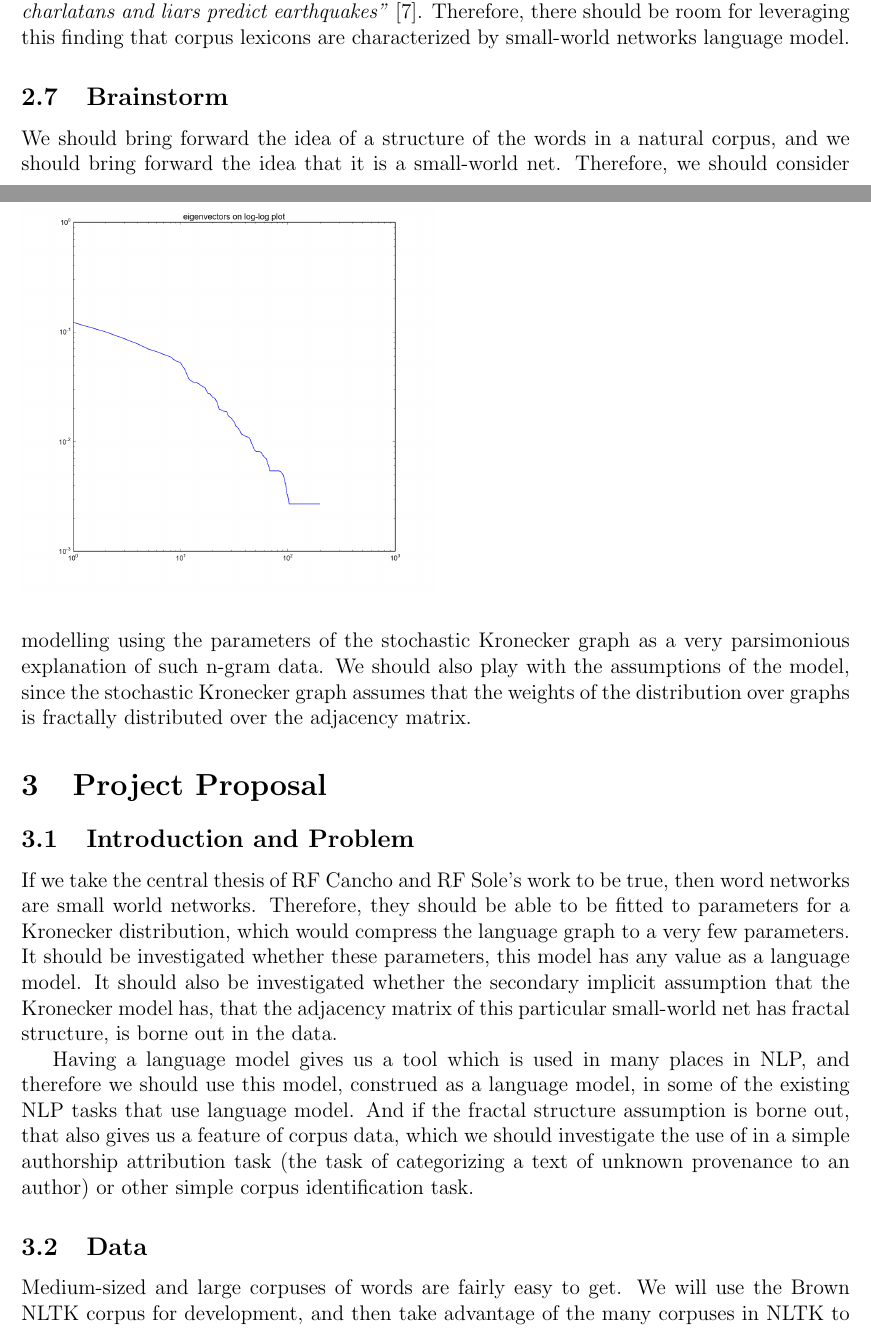
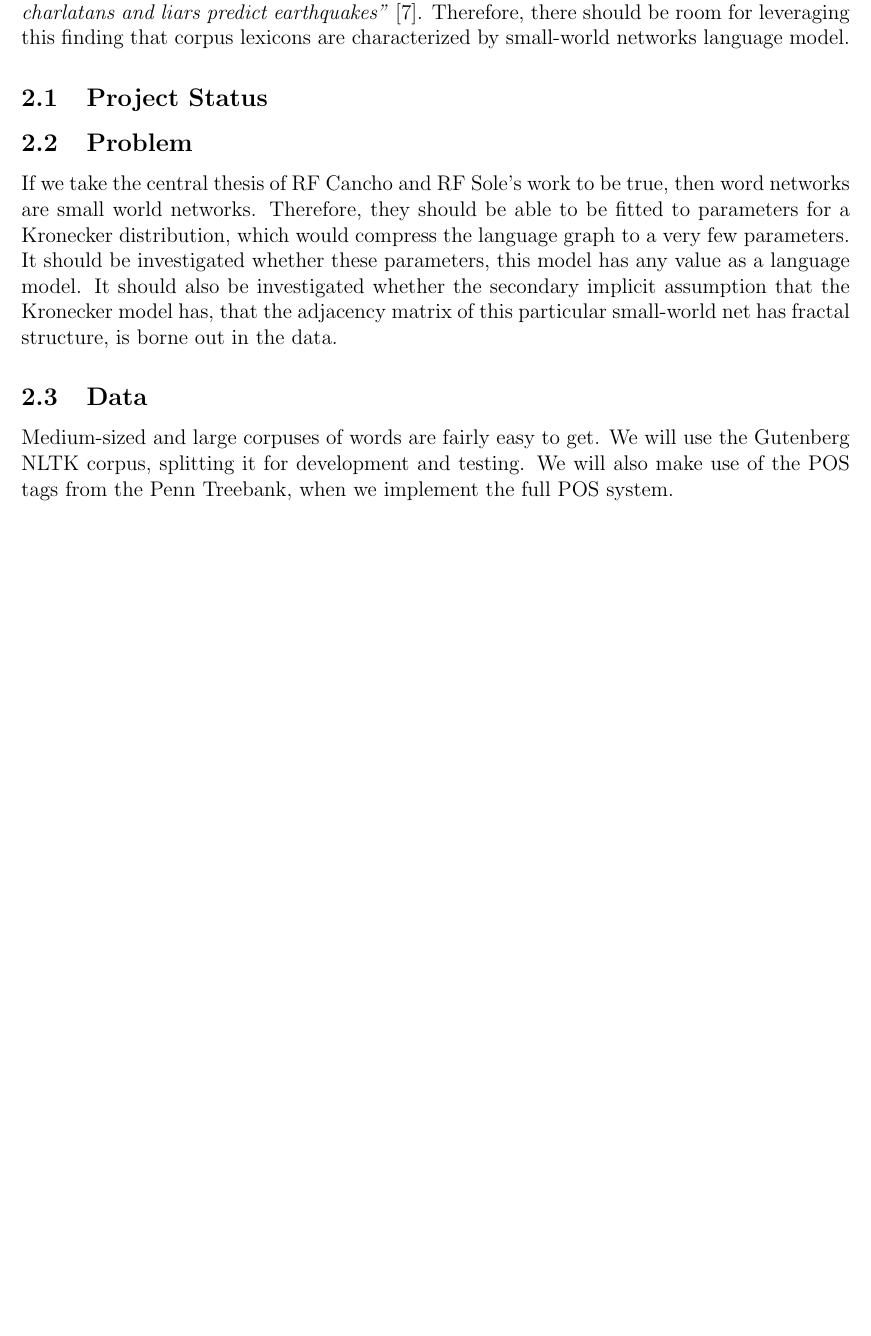
Before and after one commit to howonlee/kroneckerText, a LaTeX document (progress_report.tex): two parts of pages 4 and 5 of 7 before the commit and part of page 5 of 6 after it, the two joined at a grey line, cut so that both start at the same text, the shorter picture padded with empty space. Compiled offline with pdfLaTeX.

Commit message:
POS tagging problem

```diff
--- a/progress_report.tex
+++ b/progress_report.tex
@@ -71,15 +65,12 @@ There is ample room for criticizing the decision to say that two words are linke
 
 They are missing a practical application for the language model which is implicit in their description of the properties of the small world, because unlike in some other fields creating a model for language is useful in real tasks. We know that humans solve the inverse problem for languages in some way, because there has to be teaching for the learning of a specific language. However, this is not true in many other power-law distributed domains: \emph{Only fools, charlatans and liars predict earthquakes"} \cite{richter}. Therefore, there should be room for leveraging this finding that corpus lexicons are characterized by small-world networks language model.
 
-\subsection{Brainstorm}
+\subsection{Project Status}
 
-We should bring forward the idea of a structure of the words in a natural corpus, and we should bring forward the idea that it is a small-world net. Therefore, we should consider modelling using the parameters of the stochastic Kronecker graph as a very parsimonious explanation of such n-gram data. We should also play with the assumptions of the model, since the stochastic Kronecker graph assumes that the weights of the distribution over graphs is fractally distributed over the adjacency matrix.
+\subsection{Problem}
 
-\section{Project Proposal}
-
-\subsection{Introduction and Problem}
+%%%%%%%%%%%%
 If we take the central thesis of RF Cancho and RF Sole's work to be true, then word networks are small world networks. Therefore, they should be able to be fitted to parameters for a Kronecker distribution, which would compress the language graph to a very few parameters. It should be investigated whether these parameters, this model has any value as a language model. It should also be investigated whether the secondary implicit assumption that the Kronecker model has, that the adjacency matrix of this particular small-world net has fractal structure, is borne out in the data.
 
-Having a language model gives us a tool which is used in many places in NLP, and therefore we should use this model, construed as a language model, in some of the existing NLP tasks that use language model. And if the fractal structure assumption is borne out, that also gives us a feature of corpus data, which we should investigate the use of in a simple authorship attribution task (the task of categorizing a text of unknown provenance to an author) or other simple corpus identification task.
 \subsection{Data}
-Medium-sized and large corpuses of words are fairly easy to get. We will use the Brown NLTK corpus for development, and then take advantage of the many corpuses in NLTK to attempt the authorship measure, in particular the Gutenberg corpus.
+Medium-sized and large corpuses of words are fairly easy to get. We will use the Gutenberg NLTK corpus, splitting it for development and testing. We will also make use of the POS tags from the Penn Treebank, when we implement the full POS system.
```
Also changed, not shown: progress_report.tex (17 more changed lines).
